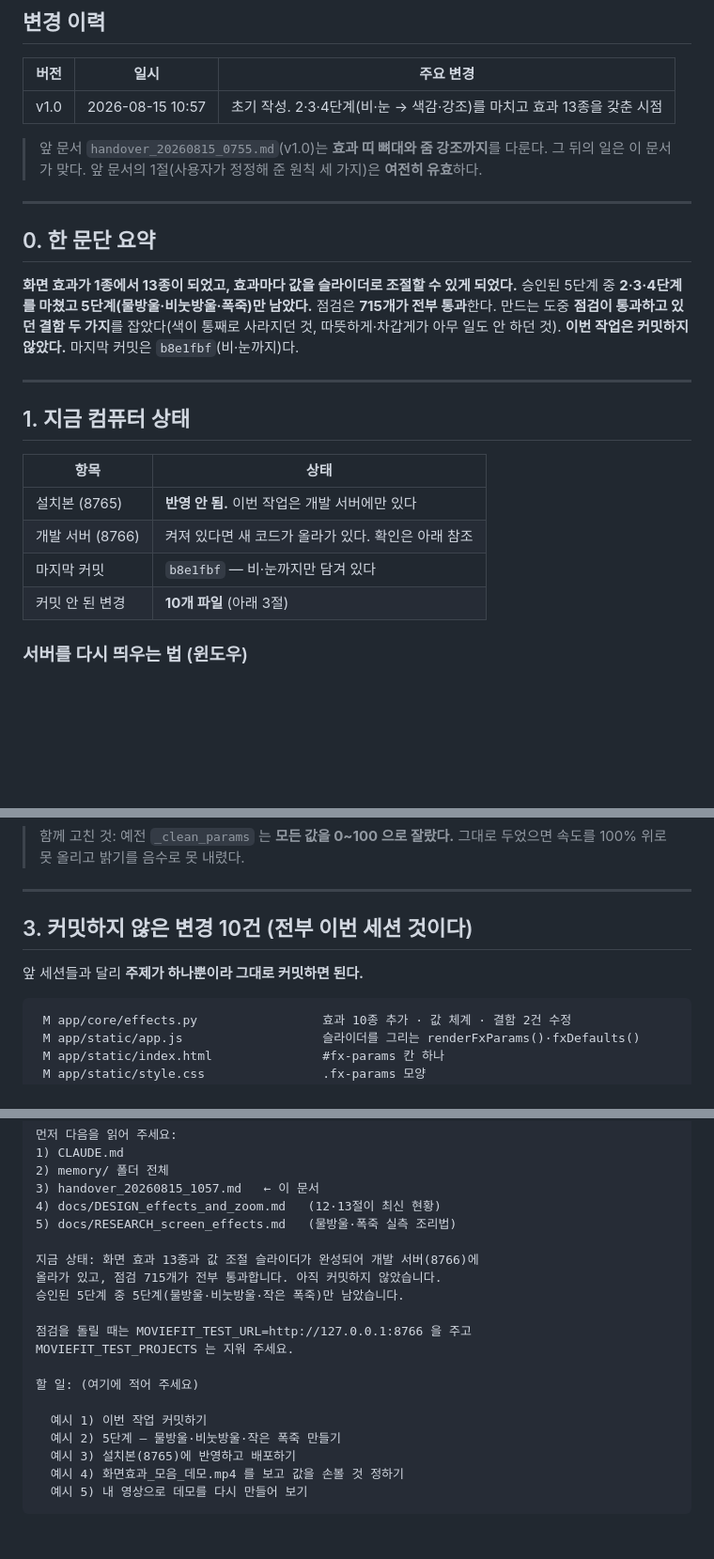
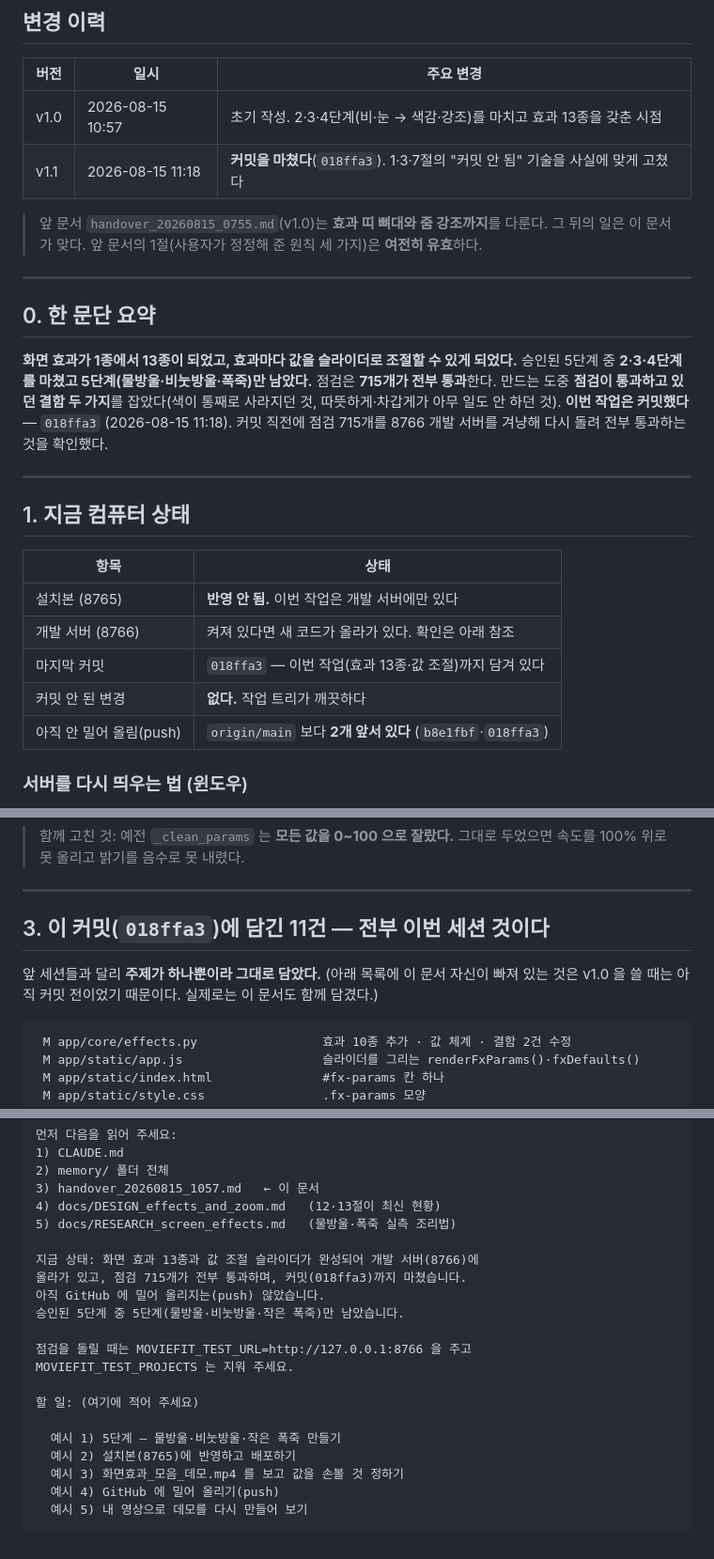
Before and after one commit to parkjikoon-hub/moviefit-studio, a Markdown page: handover_20260815_1057.md, 3 parts joined by grey strips. Shown at 94% size. Drawn GitHub-style; blank space fills up the shorter version.

Commit message:
인수인계를 커밋 뒤 상태로 고친다
방금 만든 커밋(018ffa3)에 담긴 인수인계 문서가 "이번 작업은 커밋하지 않았다"라고
적고 있었다. 자기 자신을 담은 커밋 안에서 스스로를 미커밋이라고 말하는 상태라,
다음 세션이 그대로 믿으면 이미 담긴 것을 다시 담으려 한다.

고친 곳 — 0절·1절·3절·7-2절·8절 (v1.0 → v1.1)
  - 마지막 커밋을 b8e1fbf 에서 018ffa3 으로 고쳤다
  - "커밋 안 된 변경 10개 파일" → "없다. 작업 트리가 깨끗하다"
  - origin/main 보다 2개 앞서 있다(아직 push 안 함)는 사실을 새로 적었다
  - 시작 프롬프트의 "예시 1) 이번 작업 커밋하기" 를 빼고 push 를 넣었다

같은 종류의 고침이 71a3e12 에도 있다 — 배포를 마쳤는데 문서가 배포 전 상태로
남아 있던 것. 문서는 그것이 서술하는 일이 끝나는 순간 틀린 문서가 된다.

Co-Authored-By: Claude Opus 5 (1M context) <noreply@anthropic.com>

````diff
--- a/handover_20260815_1057.md
+++ b/handover_20260815_1057.md
@@ -7,6 +7,7 @@
 | 버전 | 일시 | 주요 변경 |
 |------|------|---------|
 | v1.0 | 2026-08-15 10:57 | 초기 작성. 2·3·4단계(비·눈 → 색감·강조)를 마치고 효과 13종을 갖춘 시점 |
+| v1.1 | 2026-08-15 11:18 | **커밋을 마쳤다**(`018ffa3`). 1·3·7절의 "커밋 안 됨" 기술을 사실에 맞게 고쳤다 |
 
 > 앞 문서 `handover_20260815_0755.md`(v1.0)는 **효과 띠 뼈대와 줌 강조까지**를 다룬다.
 > 그 뒤의 일은 이 문서가 맞다. 앞 문서의 1절(사용자가 정정해 준 원칙 세 가지)은
@@ -20,7 +21,8 @@
 승인된 5단계 중 **2·3·4단계를 마쳤고 5단계(물방울·비눗방울·폭죽)만 남았다.**
 점검은 **715개가 전부 통과**한다. 만드는 도중 **점검이 통과하고 있던 결함 두 가지**를
 잡았다(색이 통째로 사라지던 것, 따뜻하게·차갑게가 아무 일도 안 하던 것).
-**이번 작업은 커밋하지 않았다.** 마지막 커밋은 `b8e1fbf`(비·눈까지)다.
+**이번 작업은 커밋했다** — `018ffa3` (2026-08-15 11:18). 커밋 직전에 점검 715개를
+8766 개발 서버를 겨냥해 다시 돌려 전부 통과하는 것을 확인했다.
 
 ---
 
@@ -30,8 +32,9 @@
 |---|---|
 | 설치본 (8765) | **반영 안 됨.** 이번 작업은 개발 서버에만 있다 |
 | 개발 서버 (8766) | 켜져 있다면 새 코드가 올라가 있다. 확인은 아래 참조 |
-| 마지막 커밋 | `b8e1fbf` — 비·눈까지만 담겨 있다 |
-| 커밋 안 된 변경 | **10개 파일** (아래 3절) |
+| 마지막 커밋 | `018ffa3` — 이번 작업(효과 13종·값 조절)까지 담겨 있다 |
+| 커밋 안 된 변경 | **없다.** 작업 트리가 깨끗하다 |
+| 아직 안 밀어 올림(push) | `origin/main` 보다 **2개 앞서 있다** (`b8e1fbf`·`018ffa3`) |
 
 ### 서버를 다시 띄우는 법 (윈도우)
 
@@ -97,9 +100,10 @@ MOVIEFIT_TEST_URL=http://127.0.0.1:8766 python tests/looks_test.py
 
 ---
 
-## 3. 커밋하지 않은 변경 10건 (전부 이번 세션 것이다)
+## 3. 이 커밋(`018ffa3`)에 담긴 11건 — 전부 이번 세션 것이다
 
-앞 세션들과 달리 **주제가 하나뿐이라 그대로 커밋하면 된다.**
+앞 세션들과 달리 **주제가 하나뿐이라 그대로 담았다.** (아래 목록에 이 문서 자신이
+빠져 있는 것은 v1.0 을 쓸 때는 아직 커밋 전이었기 때문이다. 실제로는 이 문서도 함께 담겼다.)
 
 ```
  M app/core/effects.py                 효과 10종 추가 · 값 체계 · 결함 2건 수정
@@ -250,7 +255,8 @@ capcut-studio-kit 프로젝트를 이어서 진행합니다.
 5) docs/RESEARCH_screen_effects.md   (물방울·폭죽 실측 조리법)
 
 지금 상태: 화면 효과 13종과 값 조절 슬라이더가 완성되어 개발 서버(8766)에
-올라가 있고, 점검 715개가 전부 통과합니다. 아직 커밋하지 않았습니다.
+올라가 있고, 점검 715개가 전부 통과하며, 커밋(018ffa3)까지 마쳤습니다.
+아직 GitHub 에 밀어 올리지는(push) 않았습니다.
 승인된 5단계 중 5단계(물방울·비눗방울·작은 폭죽)만 남았습니다.
 
 점검을 돌릴 때는 MOVIEFIT_TEST_URL=http://127.0.0.1:8766 을 주고
@@ -258,9 +264,9 @@ MOVIEFIT_TEST_PROJECTS 는 지워 주세요.
 
 할 일: (여기에 적어 주세요)
 
-  예시 1) 이번 작업 커밋하기
-  예시 2) 5단계 — 물방울·비눗방울·작은 폭죽 만들기
-  예시 3) 설치본(8765)에 반영하고 배포하기
-  예시 4) 화면효과_모음_데모.mp4 를 보고 값을 손볼 것 정하기
+  예시 1) 5단계 — 물방울·비눗방울·작은 폭죽 만들기
+  예시 2) 설치본(8765)에 반영하고 배포하기
+  예시 3) 화면효과_모음_데모.mp4 를 보고 값을 손볼 것 정하기
+  예시 4) GitHub 에 밀어 올리기(push)
   예시 5) 내 영상으로 데모를 다시 만들어 보기
 ```
````
Also changed, not shown: other parts of handover_20260815_1057.md (+3 -2 lines).
